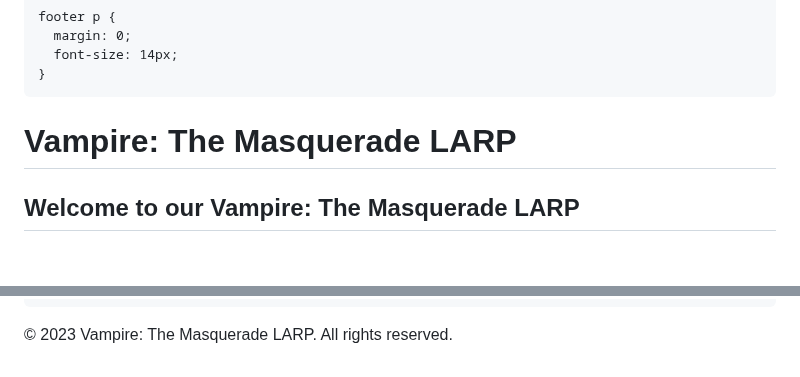
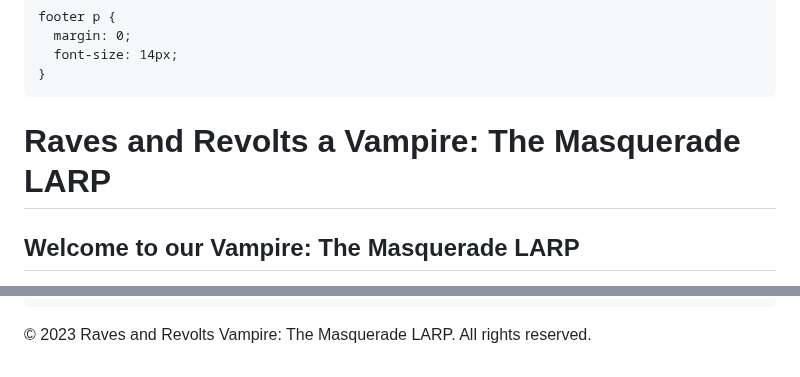
Before and after one commit to dexter-chandler/raves-and-revolts, a Markdown page: README.md, 2 parts joined by grey strips. Drawn GitHub-style; blank space fills up the shorter version.

```diff
--- a/README.md
+++ b/README.md
@@ -85,7 +85,7 @@
 </head>
 <body>
   <header>
-    <h1>Vampire: The Masquerade LARP</h1>
+    <h1>Raves and Revolts a Vampire: The Masquerade LARP</h1>
 
   </header>
 
@@ -133,7 +133,7 @@
   </main>
 
   <footer>
-    <p>&copy; 2023 Vampire: The Masquerade LARP. All rights reserved.</p>
+    <p>&copy; 2023 Raves and Revolts Vampire: The Masquerade LARP. All rights reserved.</p>
   </footer>
 </body>
 </html>
```
